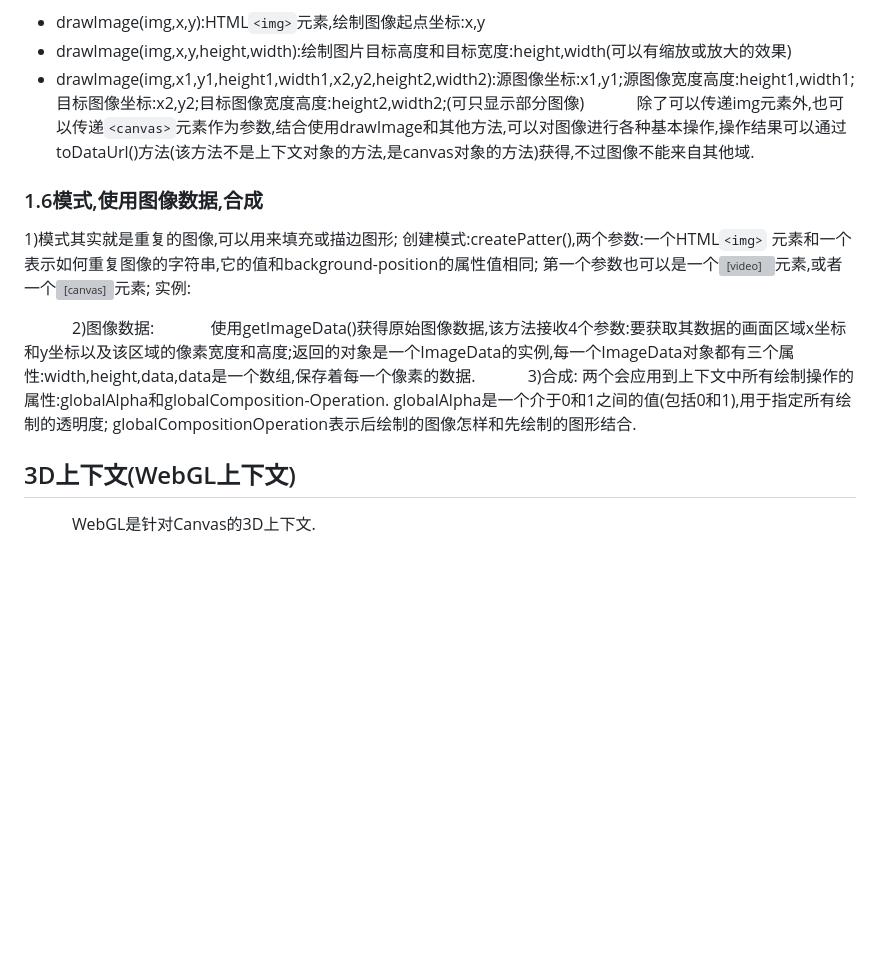
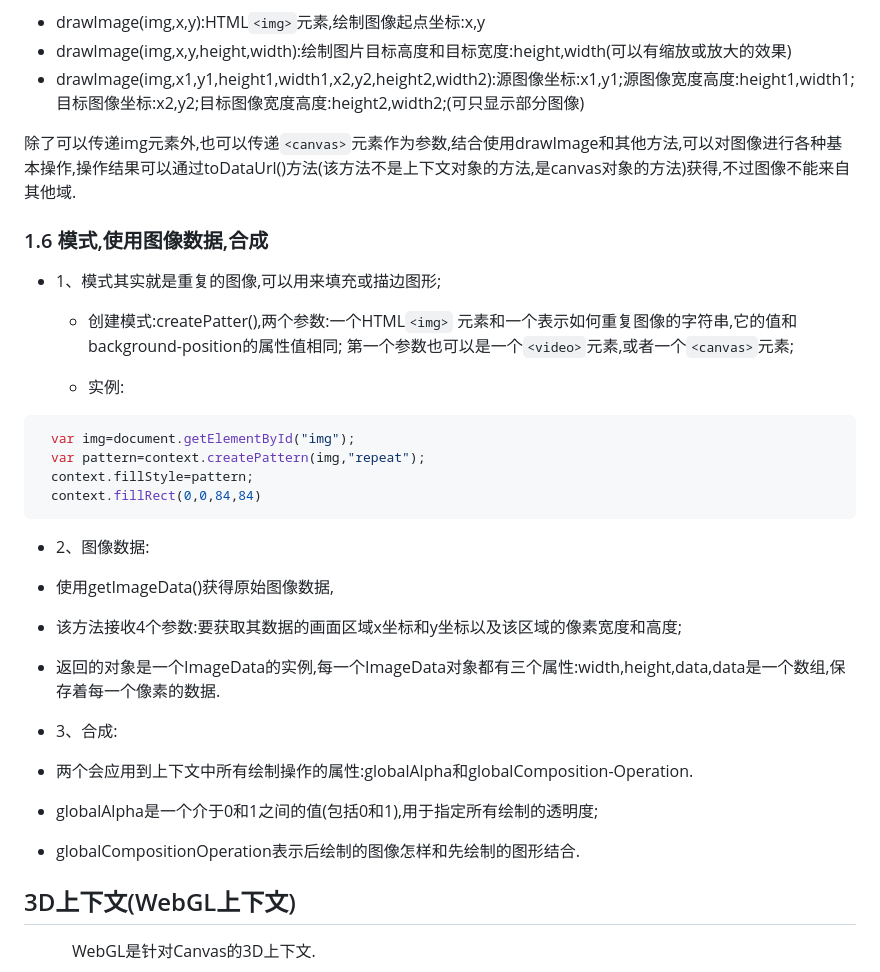
Before and after one commit to wangjiaoj/javascriptDemo, a Markdown page: docuemnt/canvas.md, the part around the change printed below. Drawn GitHub-style; blank space fills up the shorter version; grey boxes are pictures that could not be loaded.

````diff
--- a/docuemnt/canvas.md
+++ b/docuemnt/canvas.md
@@ -75,25 +79,38 @@
 * drawImage(img,x,y):HTML`<img>`元素,绘制图像起点坐标:x,y
 * drawImage(img,x,y,height,width):绘制图片目标高度和目标宽度:height,width(可以有缩放或放大的效果)
 * drawImage(img,x1,y1,height1,width1,x2,y2,height2,width2):源图像坐标:x1,y1;源图像宽度高度:height1,width1;目标图像坐标:x2,y2;目标图像宽度高度:height2,width2;(可只显示部分图像)
-　　　除了可以传递img元素外,也可以传递`<canvas>`元素作为参数,结合使用drawImage和其他方法,可以对图像进行各种基本操作,操作结果可以通过toDataUrl()方法(该方法不是上下文对象的方法,是canvas对象的方法)获得,不过图像不能来自其他域.
 
-### 1.6模式,使用图像数据,合成
+除了可以传递img元素外,也可以传递`<canvas>`元素作为参数,结合使用drawImage和其他方法,可以对图像进行各种基本操作,操作结果可以通过toDataUrl()方法(该方法不是上下文对象的方法,是canvas对象的方法)获得,不过图像不能来自其他域.
 
-   1)模式其实就是重复的图像,可以用来填充或描边图形;
-   创建模式:createPatter(),两个参数:一个HTML`<img>`      元素和一个表示如何重复图像的字符串,它的值和background-position的属性值相同;
-   第一个参数也可以是一个<video>元素,或者一个<canvas>元素;
-   实例:
+### 1.6 模式,使用图像数据,合成
+
+* 1、模式其实就是重复的图像,可以用来填充或描边图形;
+
+  + 创建模式:createPatter(),两个参数:一个HTML`<img>` 元素和一个表示如何重复图像的字符串,它的值和background-position的属性值相同;
+第一个参数也可以是一个`<video>`元素,或者一个`<canvas>`元素;
+
+  + 实例:
+
+```javascript
+　var img=document.getElementById("img");
+　var pattern=context.createPattern(img,"repeat");
+　context.fillStyle=pattern;
+　context.fillRect(0,0,84,84)
+```
 
 
 
+* 2、图像数据:
 
+* 使用getImageData()获得原始图像数据,
+* 该方法接收4个参数:要获取其数据的画面区域x坐标和y坐标以及该区域的像素宽度和高度;
+* 返回的对象是一个ImageData的实例,每一个ImageData对象都有三个属性:width,height,data,data是一个数组,保存着每一个像素的数据.
 
-　　　2)图像数据:
-　　　    使用getImageData()获得原始图像数据,该方法接收4个参数:要获取其数据的画面区域x坐标和y坐标以及该区域的像素宽度和高度;返回的对象是一个ImageData的实例,每一个ImageData对象都有三个属性:width,height,data,data是一个数组,保存着每一个像素的数据.
-　　　3)合成:
-       两个会应用到上下文中所有绘制操作的属性:globalAlpha和globalComposition-Operation.
-      globalAlpha是一个介于0和1之间的值(包括0和1),用于指定所有绘制的透明度;
-      globalCompositionOperation表示后绘制的图像怎样和先绘制的图形结合.
+* 3、合成:
+
+* 两个会应用到上下文中所有绘制操作的属性:globalAlpha和globalComposition-Operation.
+* globalAlpha是一个介于0和1之间的值(包括0和1),用于指定所有绘制的透明度;
+* globalCompositionOperation表示后绘制的图像怎样和先绘制的图形结合.
 
 
 
````
Also changed, not shown: other parts of docuemnt/canvas.md (+36 -32 lines), docuemnt/H5缓存.md (+11 -7 lines), docuemnt/pic-02.png (added).
